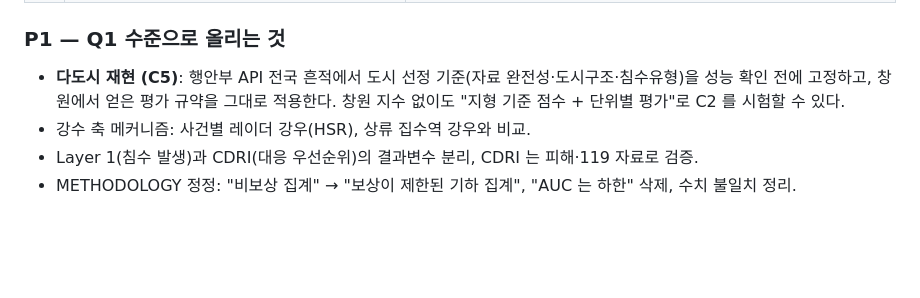
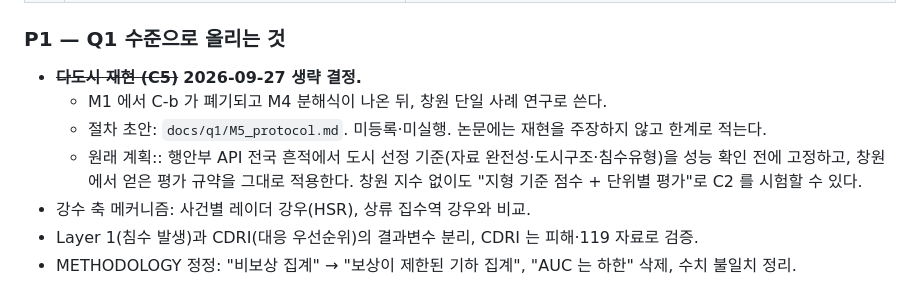
Before and after one commit to JaeHong-Jang/Changwon-, a Markdown page: docs/PAPER_ROADMAP.md, the part around the change. Rendered like a GitHub page; blank space fills up the shorter version.

```diff
--- a/docs/PAPER_ROADMAP.md
+++ b/docs/PAPER_ROADMAP.md
@@ -113,7 +113,10 @@
 
 ### P1 — Q1 수준으로 올리는 것
 
-- **다도시 재현 (C5)**: 행안부 API 전국 흔적에서 도시 선정 기준(자료 완전성·도시구조·침수유형)을 성능 확인 전에 고정하고, 창원에서 얻은 평가 규약을 그대로 적용한다. 창원 지수 없이도 "지형 기준 점수 + 단위별 평가"로 C2 를 시험할 수 있다.
+- ~~**다도시 재현 (C5)**~~ **2026-09-27 생략 결정.**
+  - M1 에서 C-b 가 폐기되고 M4 분해식이 나온 뒤, 창원 단일 사례 연구로 쓴다.
+  - 절차 초안: `docs/q1/M5_protocol.md`. 미등록·미실행. 논문에는 재현을 주장하지 않고 한계로 적는다.
+  - 원래 계획:: 행안부 API 전국 흔적에서 도시 선정 기준(자료 완전성·도시구조·침수유형)을 성능 확인 전에 고정하고, 창원에서 얻은 평가 규약을 그대로 적용한다. 창원 지수 없이도 "지형 기준 점수 + 단위별 평가"로 C2 를 시험할 수 있다.
 - 강수 축 메커니즘: 사건별 레이더 강우(HSR), 상류 집수역 강우와 비교.
 - Layer 1(침수 발생)과 CDRI(대응 우선순위)의 결과변수 분리, CDRI 는 피해·119 자료로 검증.
 - METHODOLOGY 정정: "비보상 집계" → "보상이 제한된 기하 집계", "AUC 는 하한" 삭제, 수치 불일치 정리.
```
Also changed, not shown: docs/CLOUD_TASKS.md (+30 -6 lines).
